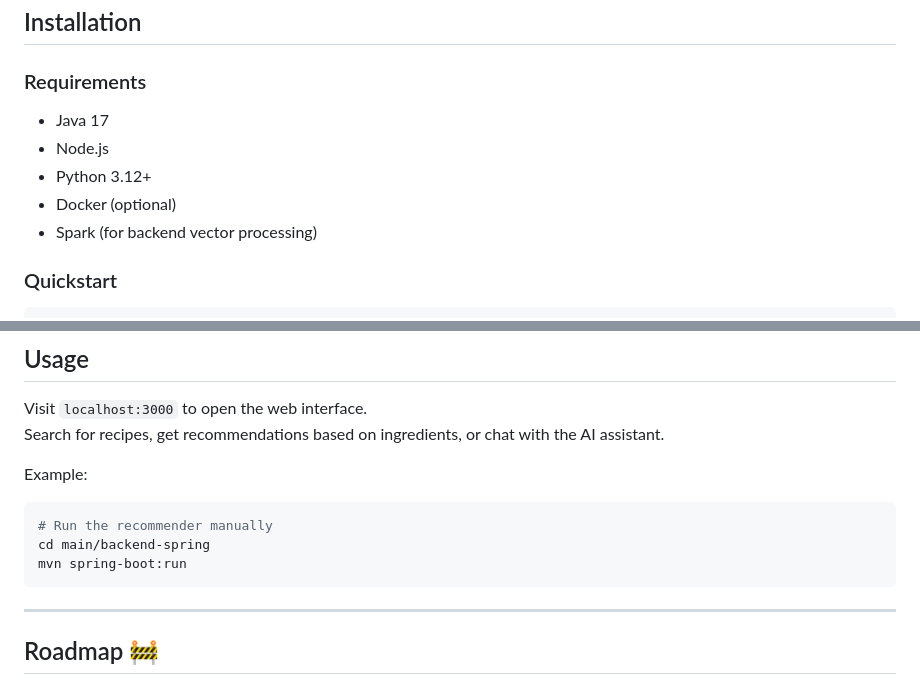
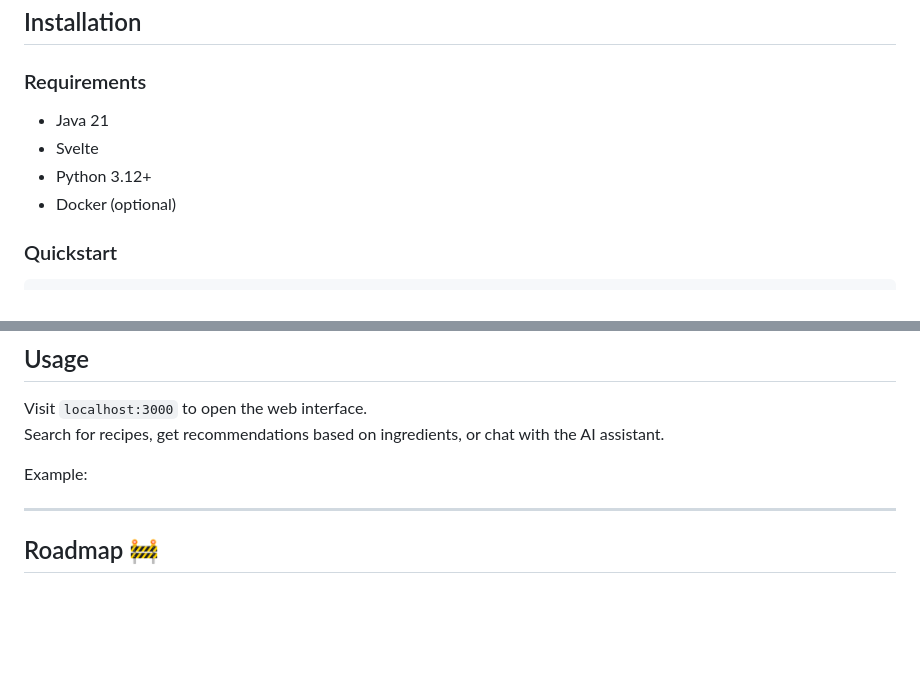
Before and after one commit to agene0001/workout-app, a Markdown page: README.md, 2 parts joined by grey strips. Rendered like a GitHub page; blank space fills up the shorter version.

````diff
--- a/README.md
+++ b/README.md
@@ -30,11 +30,10 @@ Although integration with services like Amazon Fresh or Instacart is not yet fin
 
 ### Requirements
 
-- Java 17
-- Node.js
+- Java 21
+- Svelte
 - Python 3.12+
 - Docker (optional)
-- Spark (for backend vector processing)
 
 ### Quickstart
 
@@ -57,11 +56,6 @@ Search for recipes, get recommendations based on ingredients, or chat with the A
 
 Example:
 
-```bash
-# Run the recommender manually
-cd main/backend-spring
-mvn spring-boot:run
-```
 
 ---
 
````
